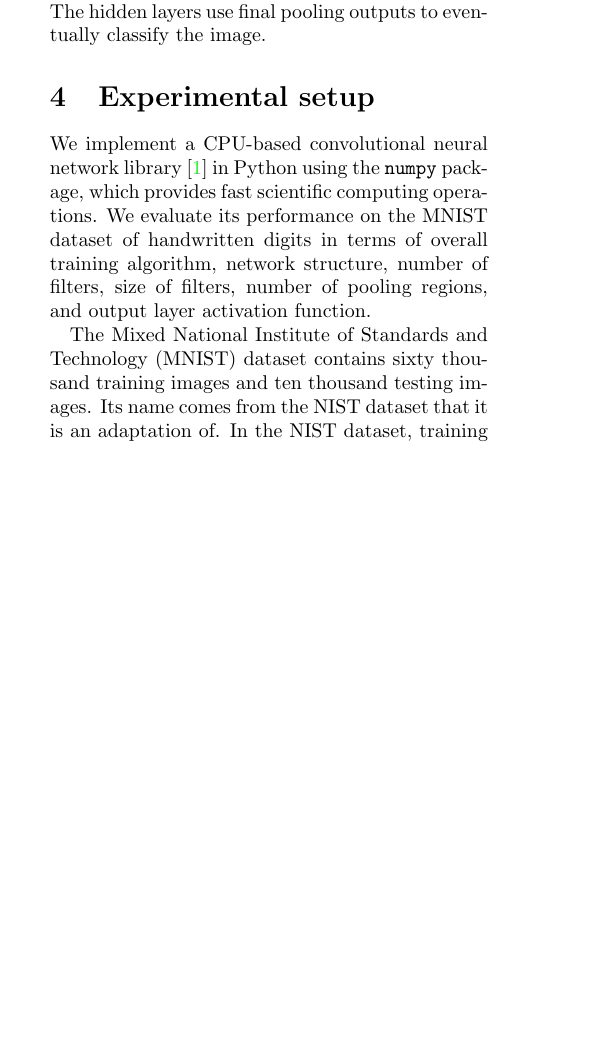
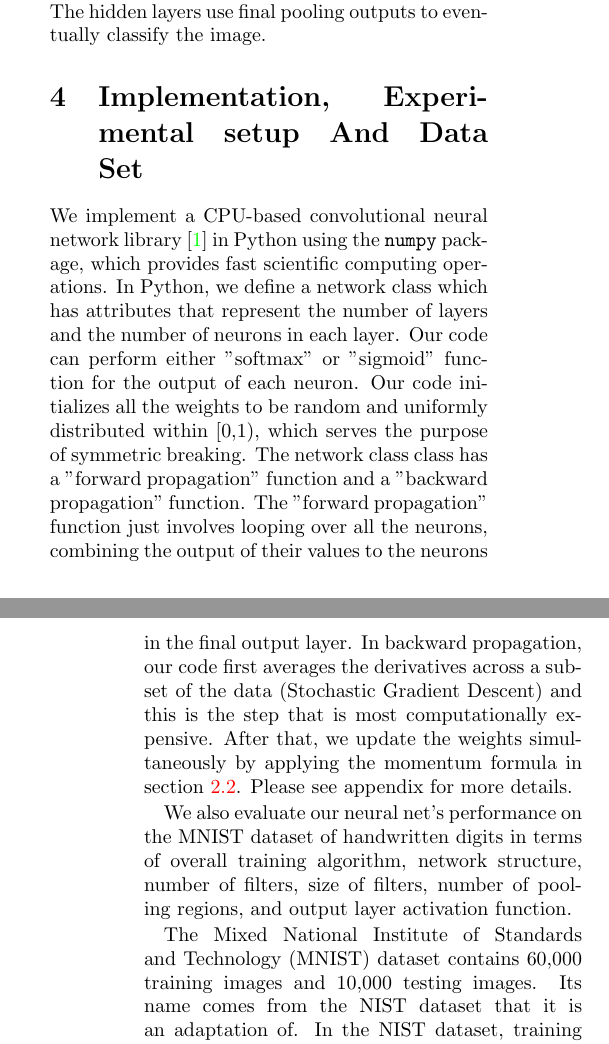
Before and after one commit to uakfdotb/cnn, a LaTeX paper (report/report.tex): part of one column of page 3 of 8 before the commit and two parts of the columns of pages 3 and 4 of 8 after it, the two joined at a grey line, cut so that both start at the same text, the shorter picture padded with empty space. Compiled offline with pdfLaTeX.

Commit message:
Update report.

```diff
--- a/report/report.tex
+++ b/report/report.tex
@@ -95,11 +95,13 @@ Convolution and pooling can be used in isolation, without incorporation in a con
 
 Convolutional neural networks present a more interesting case, where the convolution and pooling operations are combined with classification into a single structure that can be trained in one process. Typical convolutional neural networks consist of one to three convolutional layers followed by fully connected hidden layers; back propogation is carried out across the entire network. When there are several convolutional layers, the first convolutional layer often is used by the network as an edge detector (this determination happens from training alone, without any manual specification other than the layer sizes), while later convolutional layers in the network detect more and more complex features; for simple datasets, a single convolutional layer can be applied to directly identify features. The hidden layers use final pooling outputs to eventually classify the image.
 
-\section{Experimental setup} \label{sec:evalcnn}
+\section{Implementation, Experimental setup And Data Set} \label{sec:evalcnn}
 
-We implement a CPU-based convolutional neural network library \cite{git:cnn} in Python using the \texttt{numpy} package, which provides fast scientific computing operations. We evaluate its performance on the MNIST dataset of handwritten digits in terms of overall training algorithm, network structure, number of filters, size of filters, number of pooling regions, and output layer activation function.
+We implement a CPU-based convolutional neural network library \cite{git:cnn} in Python using the \texttt{numpy} package, which provides fast scientific computing operations. In Python, we define a network class which has attributes that represent the number of layers and the number of neurons in each layer. Our code can perform either "softmax" or "sigmoid" function for the output of each neuron. Our code initializes all the weights to be random and uniformly distributed within [0,1), which serves the purpose of symmetric breaking. The network class class has a "forward propagation" function and a "backward propagation" function. The "forward propagation" function just involves looping over all the neurons, combining the output of their values to the neurons in the final output layer. In backward propagation, our code first averages the derivatives across a subset of the data (Stochastic Gradient Descent) and this is the step that is most computationally expensive. After that, we update the weights simultaneously by applying the momentum formula in section \ref{subsec:SGD}. Please see appendix for more details.
 
-The Mixed National Institute of Standards and Technology (MNIST) dataset contains sixty thousand training images and ten thousand testing images. Its name comes from the NIST dataset that it is an adaptation of. In the NIST dataset, training and testing images were taken from two different sources, while in MNIST, the sources are merged. Each MNIST image contains a single handwritten digit (from zero to nine). The images are all 28 pixels by 28 pixels and grayscale.
+We also evaluate our neural net's performance on the MNIST dataset of handwritten digits in terms of overall training algorithm, network structure, number of filters, size of filters, number of pooling regions, and output layer activation function.
+
+The Mixed National Institute of Standards and Technology (MNIST) dataset contains 60,000 training images and 10,000 testing images. Its name comes from the NIST dataset that it is an adaptation of. In the NIST dataset, training and testing images were taken from two different sources, while in MNIST, the sources are merged. Each MNIST image contains a single handwritten digit (from zero to nine). The images are all 28 pixels by 28 pixels and grayscale.
 
 For our experimentation, we use a basic default setting of the neural network, and then adjust parameters of it to identify patterns in the change in performance, such as test error rate and average time taken to run an iteration. Specifically, we use a default setting of 64 filters, each 13 by 13, with a pooling layer of size 2 by 2. The output from the pooling stage, then, consists of 256 values, which are fully connected to a final output layer consisting of ten neurons (without additional hidden layers in between).
 
```
Also changed, not shown: report/report.tex (10 more changed lines).
